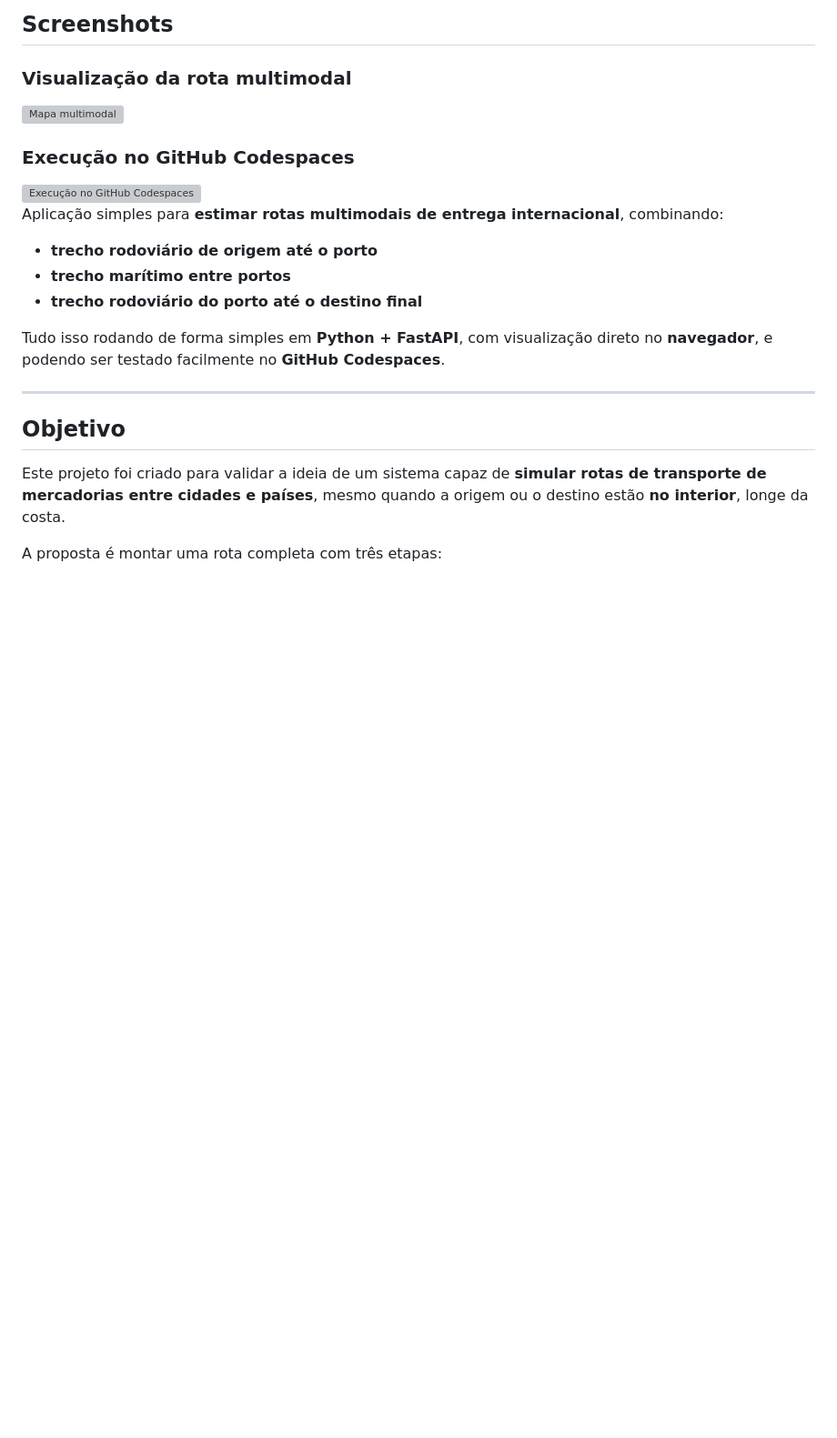
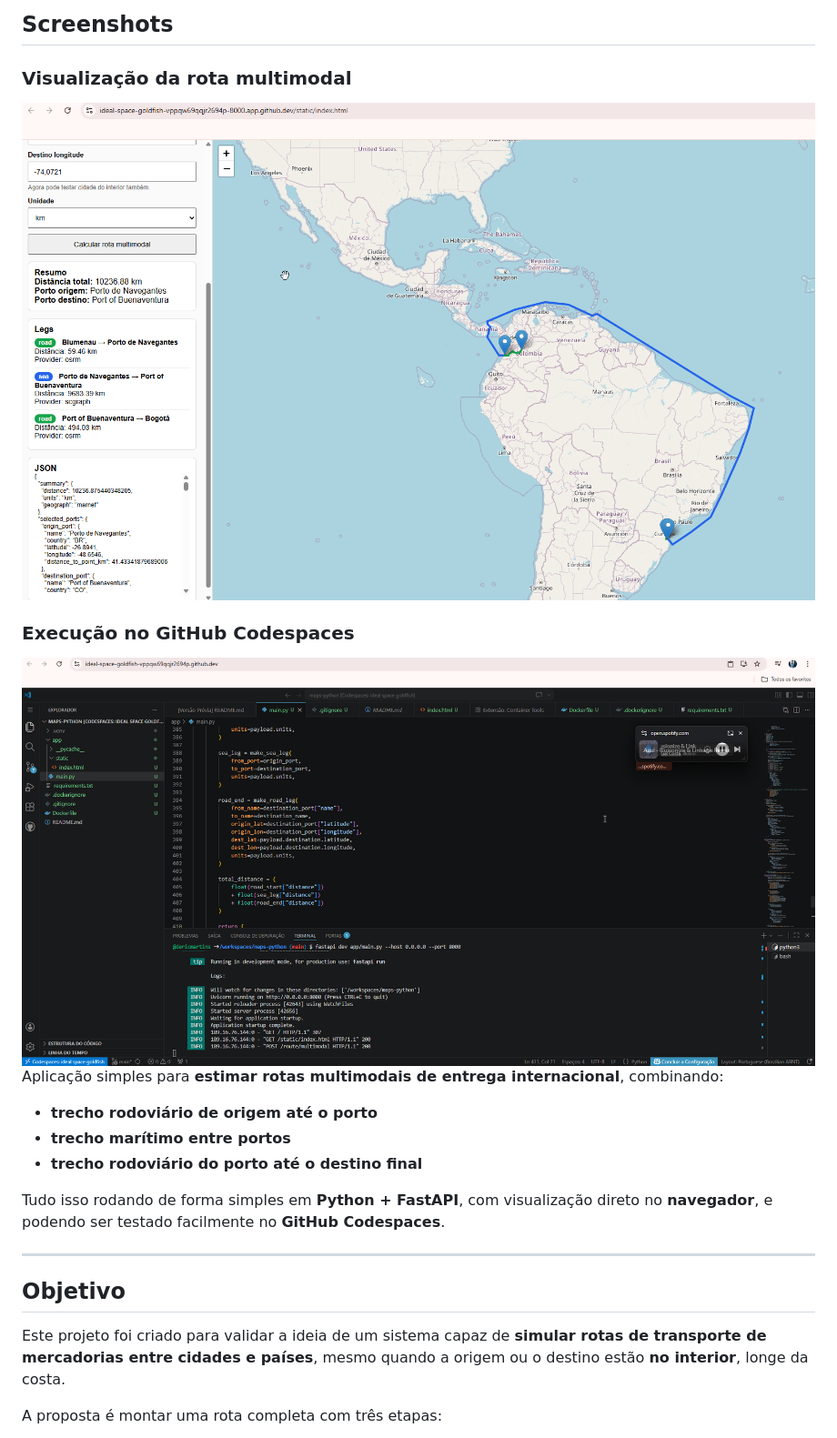
Before and after one commit to dericmartins/maps-python, a Markdown page: README.md, the part around the change. Shown at 91% size. Rendered like a GitHub page; blank space fills up the shorter version; grey boxes are pictures that could not be loaded.

Commit message:
Corrige caminhos das imagens no README.md

```diff
--- a/README.md
+++ b/README.md
@@ -3,10 +3,10 @@
 ## Screenshots
 
 ### Visualização da rota multimodal
-<img src="docs/images/multimodal-route-estimator.png.png" alt="Mapa multimodal" width="900" />
+<img src="docs/images/multimodal-route-estimator.png" alt="Mapa multimodal" width="900" />
 
 ### Execução no GitHub Codespaces
-<img src="docs/images/vscode.png.png" alt="Execução no GitHub Codespaces" width="900" />
+<img src="docs/images/vscode.png" alt="Execução no GitHub Codespaces" width="900" />
 
 Aplicação simples para **estimar rotas multimodais de entrega internacional**, combinando:
 
```
